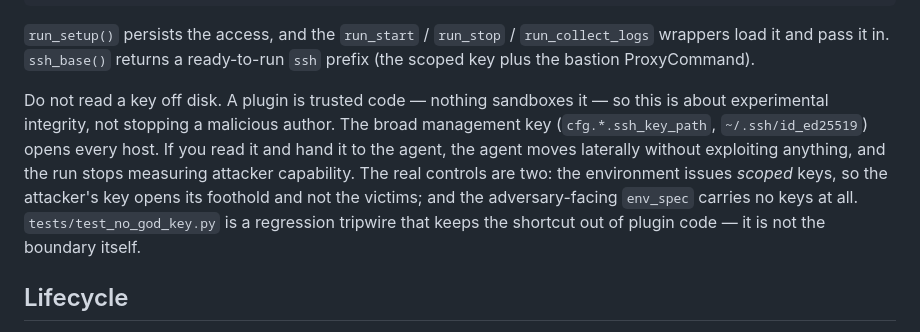
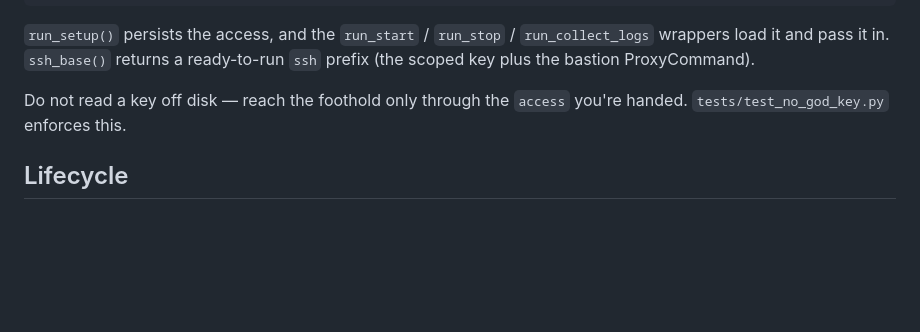
Before and after one commit to cylabcyberautonomy/CyberAutonomyArena, a Markdown page: experiment_manager/attacker/CLAUDE.md, the part around the change. Rendered like a GitHub page; blank space fills up the shorter version.

Commit message:
docs: keep the attacker god-key note terse (maintainer preference)
The long rationale moves to the security-model wiki page; the inline note stays
a one-liner pointing at the enforcing test.

Co-Authored-By: Claude Opus 4.8 <noreply@anthropic.com>
Claude-Session: https://claude.ai/code/session_01UiWGcHkGRRoYfsdF9ouhmK

```diff
--- a/experiment_manager/attacker/CLAUDE.md
+++ b/experiment_manager/attacker/CLAUDE.md
@@ -73,14 +73,8 @@ base = access.ssh_base()                         # in start()/stop()/collect_log
 it and pass it in. `ssh_base()` returns a ready-to-run `ssh` prefix (the scoped key plus the bastion
 ProxyCommand).
 
-Do not read a key off disk. A plugin is trusted code — nothing sandboxes it — so this is about
-experimental integrity, not stopping a malicious author. The broad management key
-(`cfg.*.ssh_key_path`, `~/.ssh/id_ed25519`) opens every host. If you read it and hand it to the agent,
-the agent moves laterally without exploiting anything, and the run stops measuring attacker capability.
-The real controls are two: the environment issues *scoped* keys, so the attacker's key opens its
-foothold and not the victims; and the adversary-facing `env_spec` carries no keys at all.
-`tests/test_no_god_key.py` is a regression tripwire that keeps the shortcut out of plugin code — it is
-not the boundary itself.
+Do not read a key off disk — reach the foothold only through the `access` you're handed.
+`tests/test_no_god_key.py` enforces this.
 
 ## Lifecycle
 
```
